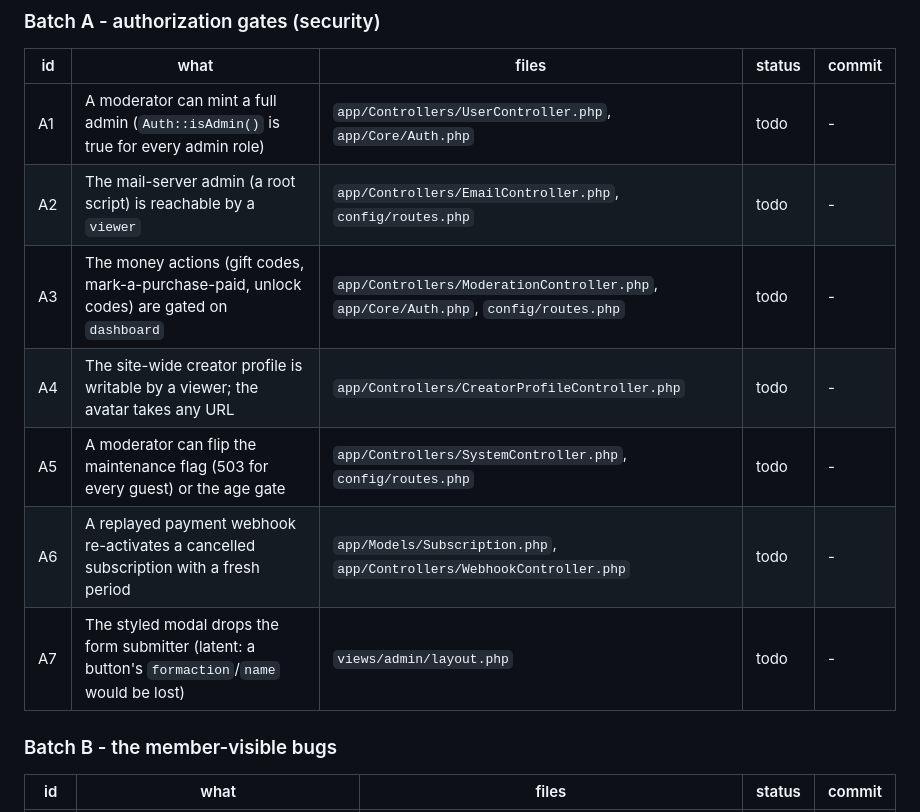
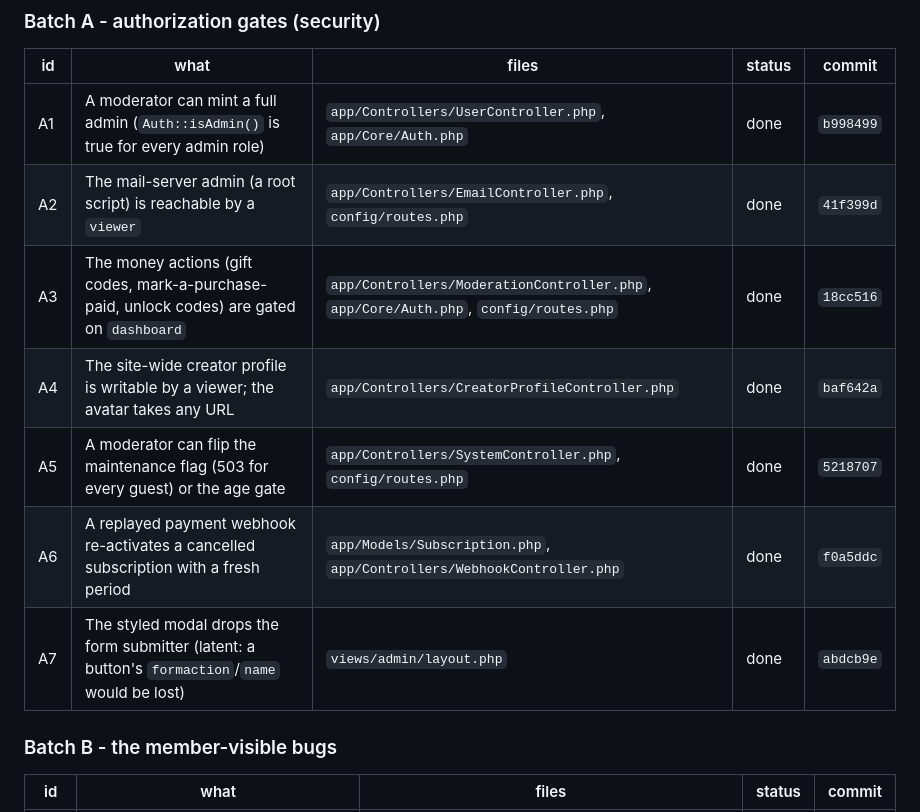
Before and after one commit to k0dejunky/gallery-site, a Markdown page: docs/SCAN-PLAN.md, the part around the change. Drawn GitHub-style.

Commit message:
Deep scan: batch A (the authorization gates) is shipped
Every item in Batch A is done, verified on dev with a scratch moderator
account and checked on prod: the smoke suite is 910 checks on local, dev
and prod, and the prod backup is
/var/backups/gallery/pre-auth-batchA-20261020-075102.sql.gz.

```diff
--- a/docs/SCAN-PLAN.md
+++ b/docs/SCAN-PLAN.md
@@ -43,13 +43,13 @@ verified on dev + prod. `shipped` - done and pushed to GitHub.
 
 | id | what | files | status | commit |
 |---|---|---|---|---|
-| A1 | A moderator can mint a full admin (`Auth::isAdmin()` is true for every admin role) | `app/Controllers/UserController.php`, `app/Core/Auth.php` | todo | - |
-| A2 | The mail-server admin (a root script) is reachable by a `viewer` | `app/Controllers/EmailController.php`, `config/routes.php` | todo | - |
-| A3 | The money actions (gift codes, mark-a-purchase-paid, unlock codes) are gated on `dashboard` | `app/Controllers/ModerationController.php`, `app/Core/Auth.php`, `config/routes.php` | todo | - |
-| A4 | The site-wide creator profile is writable by a viewer; the avatar takes any URL | `app/Controllers/CreatorProfileController.php` | todo | - |
-| A5 | A moderator can flip the maintenance flag (503 for every guest) or the age gate | `app/Controllers/SystemController.php`, `config/routes.php` | todo | - |
-| A6 | A replayed payment webhook re-activates a cancelled subscription with a fresh period | `app/Models/Subscription.php`, `app/Controllers/WebhookController.php` | todo | - |
-| A7 | The styled modal drops the form submitter (latent: a button's `formaction`/`name` would be lost) | `views/admin/layout.php` | todo | - |
+| A1 | A moderator can mint a full admin (`Auth::isAdmin()` is true for every admin role) | `app/Controllers/UserController.php`, `app/Core/Auth.php` | done | `b998499` |
+| A2 | The mail-server admin (a root script) is reachable by a `viewer` | `app/Controllers/EmailController.php`, `config/routes.php` | done | `41f399d` |
+| A3 | The money actions (gift codes, mark-a-purchase-paid, unlock codes) are gated on `dashboard` | `app/Controllers/ModerationController.php`, `app/Core/Auth.php`, `config/routes.php` | done | `18cc516` |
+| A4 | The site-wide creator profile is writable by a viewer; the avatar takes any URL | `app/Controllers/CreatorProfileController.php` | done | `baf642a` |
+| A5 | A moderator can flip the maintenance flag (503 for every guest) or the age gate | `app/Controllers/SystemController.php`, `config/routes.php` | done | `5218707` |
+| A6 | A replayed payment webhook re-activates a cancelled subscription with a fresh period | `app/Models/Subscription.php`, `app/Controllers/WebhookController.php` | done | `f0a5ddc` |
+| A7 | The styled modal drops the form submitter (latent: a button's `formaction`/`name` would be lost) | `views/admin/layout.php` | done | `abdcb9e` |
 
 ### Batch B - the member-visible bugs
 
```
